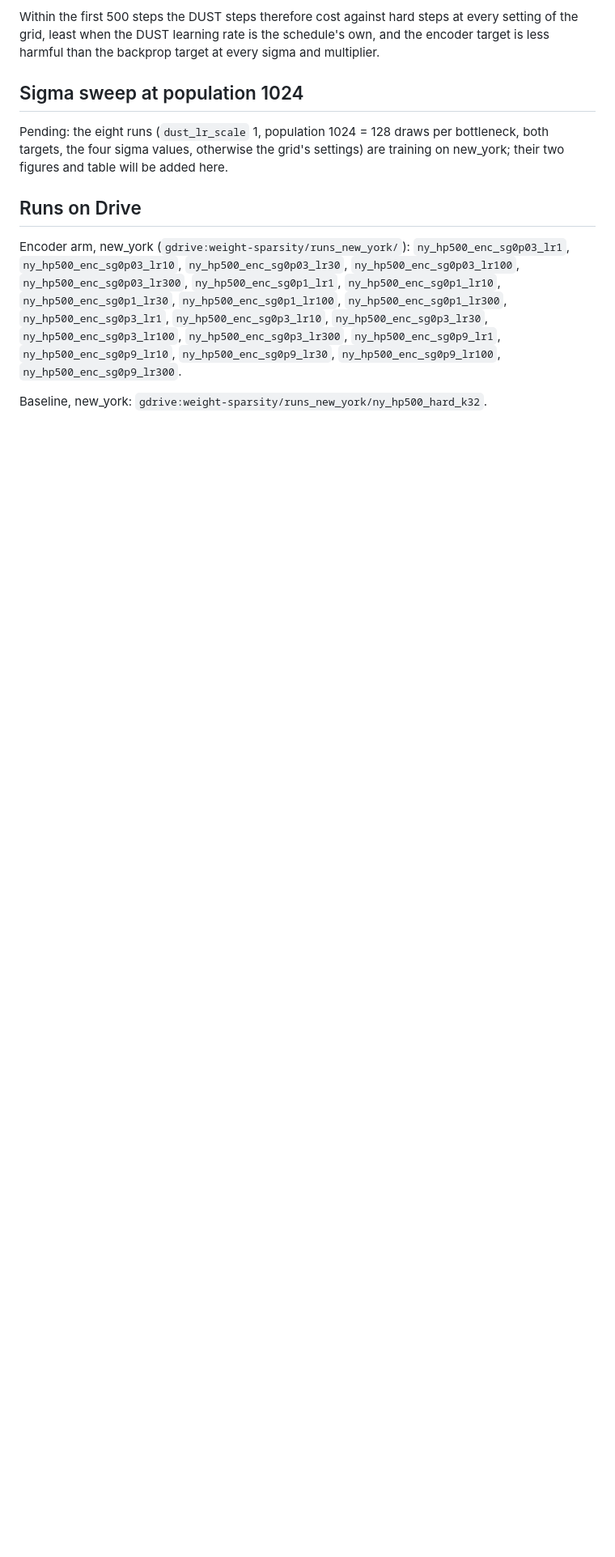
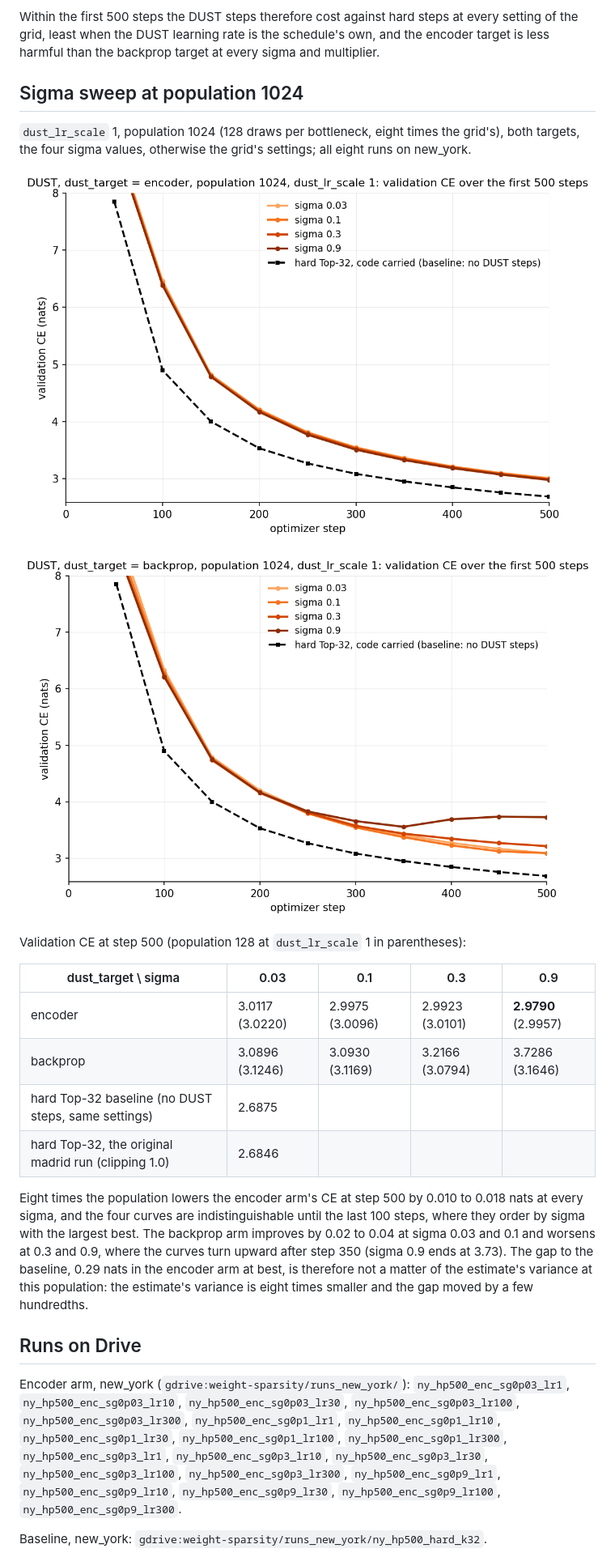
Before and after one commit to labofdoubt/weight-sparsity, a Markdown page: docs/dust/hp500-sigma-lr.md, the part around one of its changes. Shown at 81% size. Rendered like a GitHub page; pictures changed too: docs/dust/figures/hp500_p1024_val_backprop.png (added), docs/dust/figures/hp500_p1024_val_encoder.png (added); blank space fills up the shorter version.

Commit message:
docs/dust: the population-1024 sigma sweep (MD), figures, table and text, in the md and tex/pdf
Co-Authored-By: Claude Fable 5.1 <noreply@anthropic.com>

```diff
--- a/docs/dust/hp500-sigma-lr.md
+++ b/docs/dust/hp500-sigma-lr.md
@@ -76,9 +76,32 @@ sigma and multiplier.
 
 ## Sigma sweep at population 1024
 
-Pending: the eight runs (`dust_lr_scale` 1, population 1024 = 128 draws per
-bottleneck, both targets, the four sigma values, otherwise the grid's settings)
-are training on new_york; their two figures and table will be added here.
+`dust_lr_scale` 1, population 1024 (128 draws per bottleneck, eight times the
+grid's), both targets, the four sigma values, otherwise the grid's settings;
+all eight runs on new_york.
+
+![population 1024, encoder](figures/hp500_p1024_val_encoder.png)
+
+![population 1024, backprop](figures/hp500_p1024_val_backprop.png)
+
+Validation CE at step 500 (population 128 at `dust_lr_scale` 1 in parentheses):
+
+| dust_target \ sigma | 0.03 | 0.1 | 0.3 | 0.9 |
+|---|---|---|---|---|
+| encoder | 3.0117 (3.0220) | 2.9975 (3.0096) | 2.9923 (3.0101) | **2.9790** (2.9957) |
+| backprop | 3.0896 (3.1246) | 3.0930 (3.1169) | 3.2166 (3.0794) | 3.7286 (3.1646) |
+| hard Top-32 baseline (no DUST steps, same settings) | 2.6875 | | | |
+| hard Top-32, the original madrid run (clipping 1.0) | 2.6846 | | | |
+
+Eight times the population lowers the encoder arm's CE at step 500 by 0.010
+to 0.018 nats at every sigma, and the four curves are indistinguishable until
+the last 100 steps, where they order by sigma with the largest best. The
+backprop arm improves by 0.02 to 0.04 at sigma 0.03 and 0.1 and worsens at
+0.3 and 0.9, where the curves turn upward after step 350 (sigma 0.9 ends at
+3.73). The gap to the baseline, 0.29 nats in the encoder arm at best, is
+therefore not a matter of the estimate's variance at this population: the
+estimate's variance is eight times smaller and the gap moved by a few
+hundredths.
 
 ## Runs on Drive
 
```
Also changed, not shown: other parts of docs/dust/hp500-sigma-lr.md (+6 -0 lines), docs/dust/figures/hp500_hard_md_vs_nomd.png (added), docs/dust/figures/hp500_p1024_nomd_g0_val.png (added), docs/dust/figures/hp500_p1024_nomd_g0p99_val.png (added), 2 other files.
